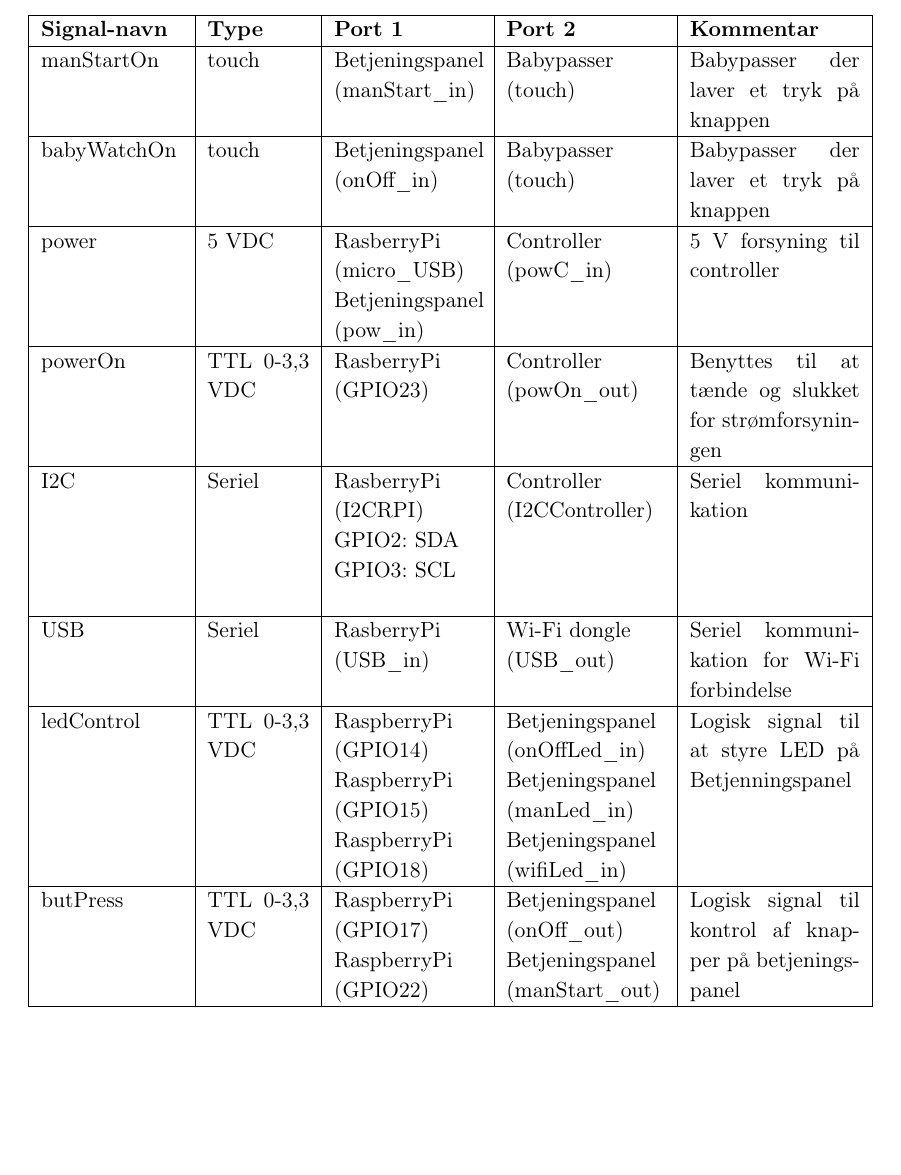
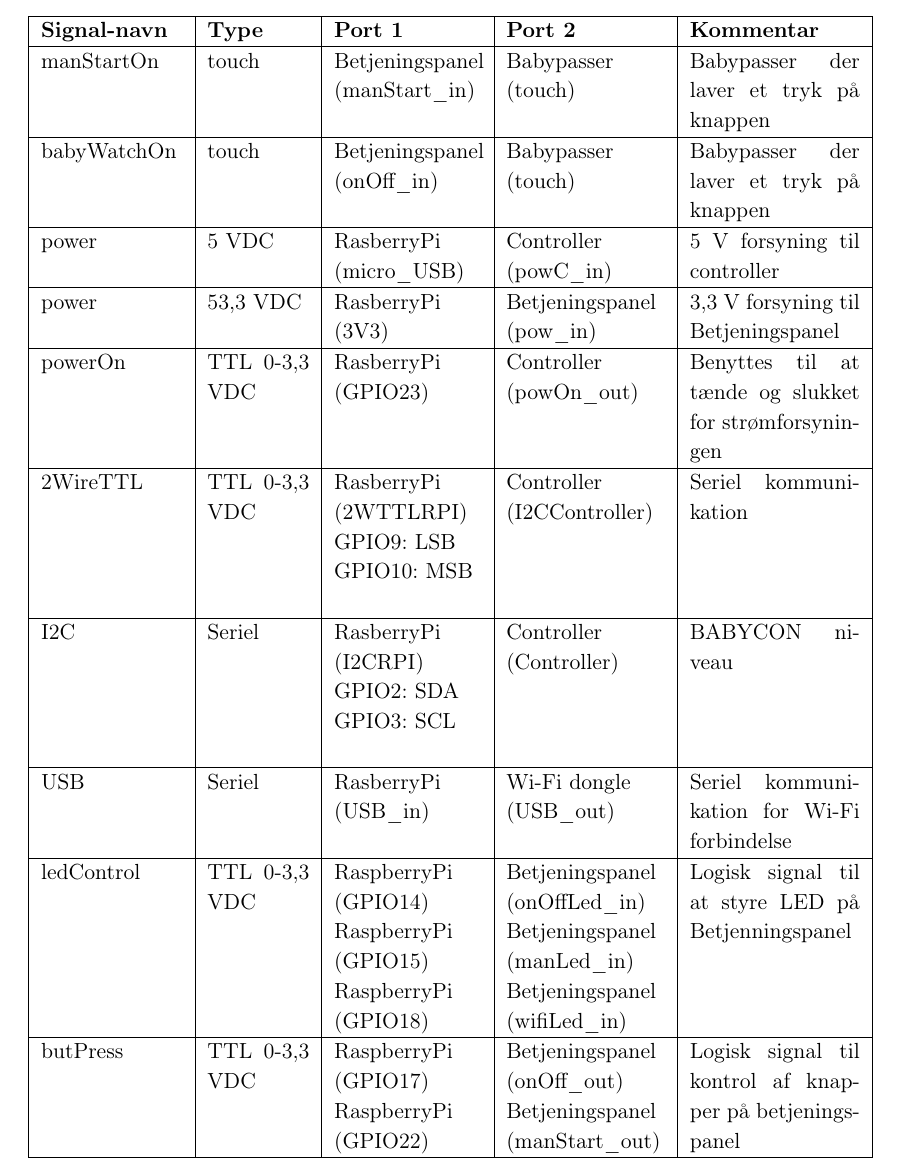
Before and after one commit to mickkn/E4PRJ4, a LaTeX thesis (Projektdokumentation/Master.tex, which reads Projektdokumentation/filer/controller/systemarkitektur.tex): part of page 26 of 71 before the commit and part of page 26 of 73 after it, cut so that both start at the same text, the shorter picture padded with empty space. Compiled offline with pdfLaTeX.

Commit message:
Controller v2.

```diff
--- a/Projektdokumentation/filer/controller/systemarkitektur.tex
+++ b/Projektdokumentation/filer/controller/systemarkitektur.tex
@@ -48,11 +48,17 @@ babyWatchOn
 
 power
 &5 VDC
-&RasberryPi \newline(micro\_USB) \newline
-	Betjeningspanel \newline (pow\_in)
+&RasberryPi \newline(micro\_USB)
 &Controller \newline(powC\_in)
 &5 V forsyning til controller
 \\\hline
+power
+&53,3 VDC
+&RasberryPi \newline(3V3)
+&Betjeningspanel \newline (pow\_in)
+&3,3 V forsyning til Betjeningspanel
+\\\hline
+
 
 powerOn
 &TTL 0-3,3 VDC
@@ -60,13 +66,22 @@ powerOn
 &Controller \newline (powOn\_out)
 &Benyttes til at tænde og slukket for strømforsyningen   				\\\hline
 
+2WireTTL
+&TTL 0-3,3 VDC
+&RasberryPi \newline (2WTTLRPI) \newline
+	GPIO9: LSB \newline
+	GPIO10: MSB \newline
+&Controller \newline (I2CController)
+&Seriel kommunikation
+\\\hline
+
 I2C
 &Seriel
 &RasberryPi \newline (I2CRPI) \newline
 	GPIO2: SDA \newline
 	GPIO3: SCL \newline
-&Controller \newline (I2CController)
-&Seriel kommunikation
+&Controller \newline (Controller)
+&BABYCON niveau
 \\\hline
 
 USB
```
Also changed, not shown: Projektdokumentation/filer/controller/design/hardwaredesign.tex (+6 -2 lines), Projektdokumentation/billeder/controller/design/controller_samlet.pdf (added), Projektdokumentation/billeder/controller/sysark/Controller_IBD.pdf, 1 other file.
